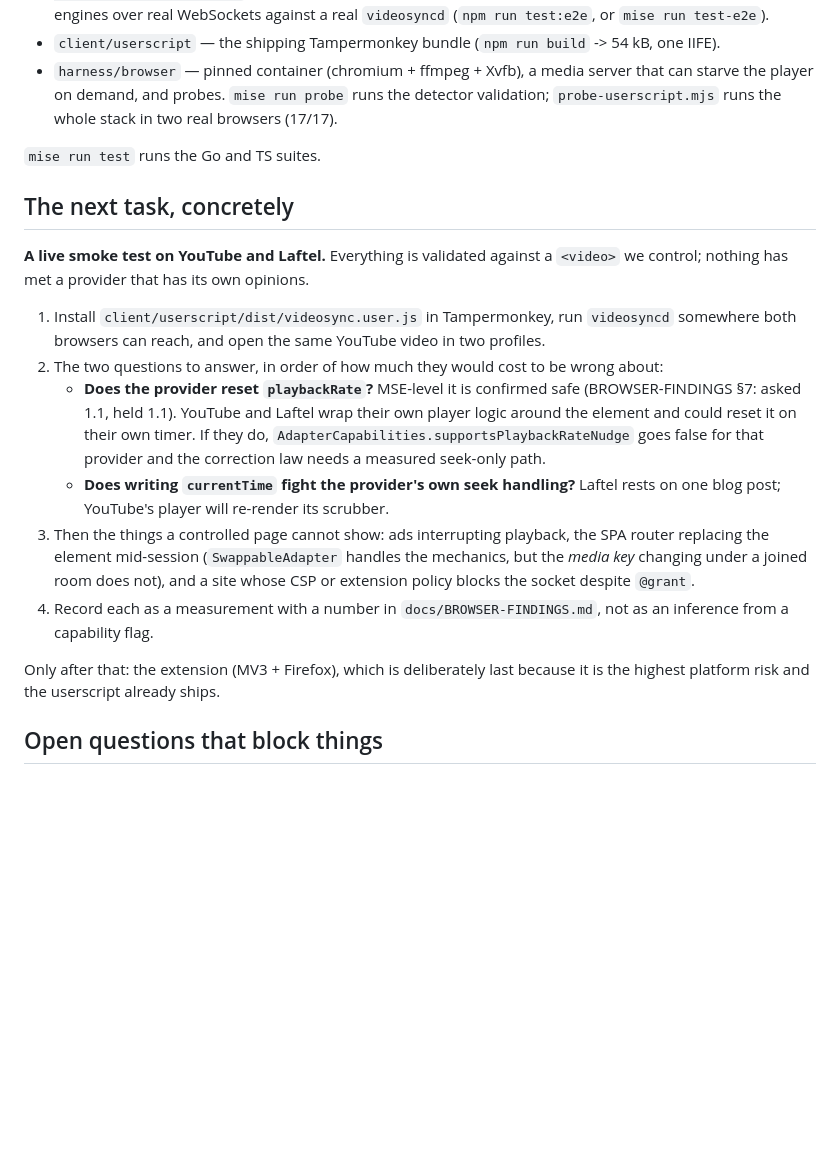
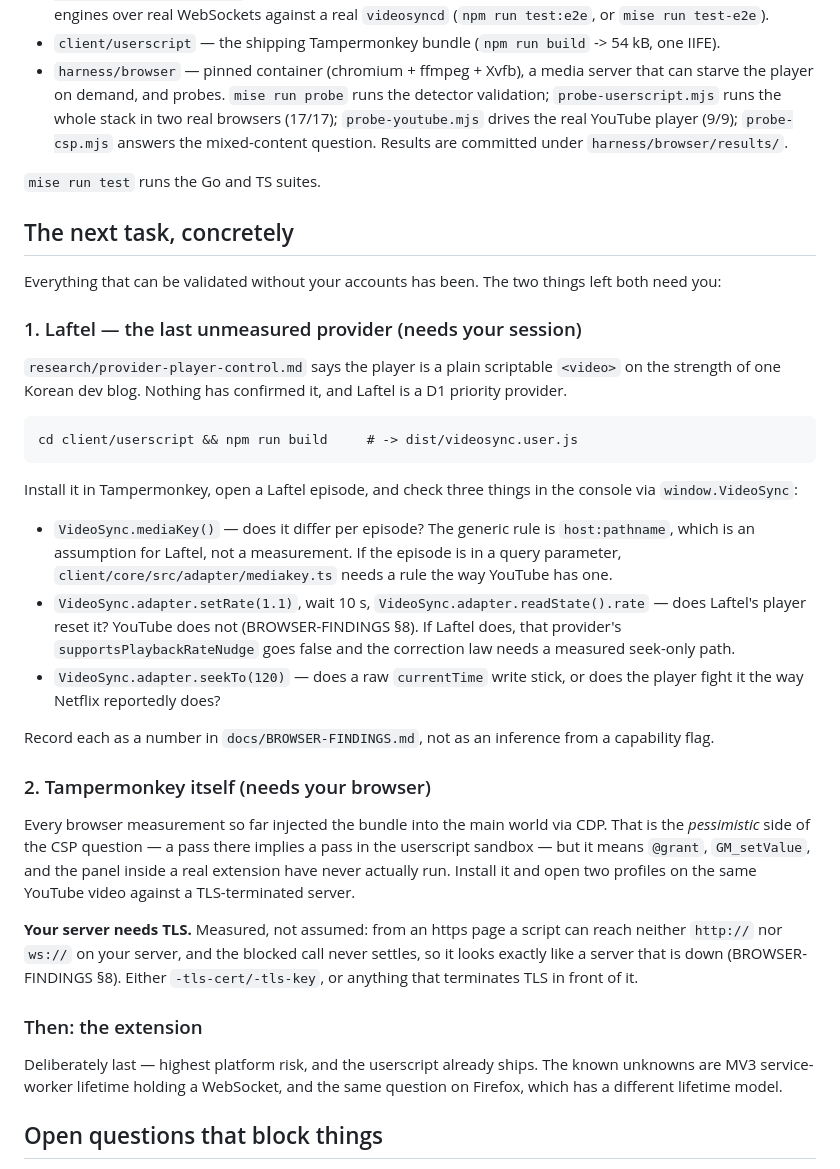
Before and after one commit to qwreey/videosync, a Markdown page: docs/STATE.md, the part around the change. Rendered like a GitHub page; blank space fills up the shorter version.

Commit message:
docs: STATE handover — what is measured, and what needs the user
The two remaining items both need accounts or a browser we do not have: Laftel
(the last unmeasured D1 provider, resting on one blog post) and Tampermonkey
itself (every browser measurement so far injected via CDP into the main world,
which is the pessimistic side of the CSP question but is not the shipping path).
Both are written as a checklist with the exact console calls and what each
answer would change.

Co-Authored-By: Claude Opus 5 <noreply@anthropic.com>
Claude-Session: https://claude.ai/code/session_01Nujgp5P6HAiqVB87tungD5

````diff
--- a/docs/STATE.md
+++ b/docs/STATE.md
@@ -45,36 +45,62 @@ Read this before picking up work, then `CLAUDE.md`'s "Traps" section.
 - `client/userscript` — the shipping Tampermonkey bundle (`npm run build` -> 54 kB, one IIFE).
 - `harness/browser` — pinned container (chromium + ffmpeg + Xvfb), a media server that can starve
   the player on demand, and probes. `mise run probe` runs the detector validation;
-  `probe-userscript.mjs` runs the whole stack in two real browsers (17/17).
+  `probe-userscript.mjs` runs the whole stack in two real browsers (17/17);
+  `probe-youtube.mjs` drives the real YouTube player (9/9); `probe-csp.mjs` answers the
+  mixed-content question. Results are committed under `harness/browser/results/`.
 
 `mise run test` runs the Go and TS suites.
 
 ## The next task, concretely
 
-**A live smoke test on YouTube and Laftel.** Everything is validated against a
-`<video>` we control; nothing has met a provider that has its own opinions.
+Everything that can be validated without your accounts has been. The two things
+left both need you:
 
-1. Install `client/userscript/dist/videosync.user.js` in Tampermonkey, run
-   `videosyncd` somewhere both browsers can reach, and open the same YouTube
-   video in two profiles.
-2. The two questions to answer, in order of how much they would cost to be
-   wrong about:
-   - **Does the provider reset `playbackRate`?** MSE-level it is confirmed safe
-     (BROWSER-FINDINGS §7: asked 1.1, held 1.1). YouTube and Laftel wrap their
-     own player logic around the element and could reset it on their own timer.
-     If they do, `AdapterCapabilities.supportsPlaybackRateNudge` goes false for
-     that provider and the correction law needs a measured seek-only path.
-   - **Does writing `currentTime` fight the provider's own seek handling?**
-     Laftel rests on one blog post; YouTube's player will re-render its scrubber.
-3. Then the things a controlled page cannot show: ads interrupting playback,
-   the SPA router replacing the element mid-session (`SwappableAdapter` handles
-   the mechanics, but the *media key* changing under a joined room does not),
-   and a site whose CSP or extension policy blocks the socket despite `@grant`.
-4. Record each as a measurement with a number in `docs/BROWSER-FINDINGS.md`, not
-   as an inference from a capability flag.
+### 1. Laftel — the last unmeasured provider (needs your session)
 
-Only after that: the extension (MV3 + Firefox), which is deliberately last
-because it is the highest platform risk and the userscript already ships.
+`research/provider-player-control.md` says the player is a plain scriptable
+`<video>` on the strength of one Korean dev blog. Nothing has confirmed it, and
+Laftel is a D1 priority provider.
+
+```
+cd client/userscript && npm run build     # -> dist/videosync.user.js
+```
+Install it in Tampermonkey, open a Laftel episode, and check three things in the
+console via `window.VideoSync`:
+
+- `VideoSync.mediaKey()` — does it differ per episode? The generic rule is
+  `host:pathname`, which is an assumption for Laftel, not a measurement. If the
+  episode is in a query parameter, `client/core/src/adapter/mediakey.ts` needs a
+  rule the way YouTube has one.
+- `VideoSync.adapter.setRate(1.1)`, wait 10 s, `VideoSync.adapter.readState().rate`
+  — does Laftel's player reset it? YouTube does not (BROWSER-FINDINGS §8). If
+  Laftel does, that provider's `supportsPlaybackRateNudge` goes false and the
+  correction law needs a measured seek-only path.
+- `VideoSync.adapter.seekTo(120)` — does a raw `currentTime` write stick, or does
+  the player fight it the way Netflix reportedly does?
+
+Record each as a number in `docs/BROWSER-FINDINGS.md`, not as an inference from
+a capability flag.
+
+### 2. Tampermonkey itself (needs your browser)
+
+Every browser measurement so far injected the bundle into the main world via
+CDP. That is the *pessimistic* side of the CSP question — a pass there implies a
+pass in the userscript sandbox — but it means `@grant`, `GM_setValue`, and the
+panel inside a real extension have never actually run. Install it and open two
+profiles on the same YouTube video against a TLS-terminated server.
+
+**Your server needs TLS.** Measured, not assumed: from an https page a script
+can reach neither `http://` nor `ws://` on your server, and the blocked call
+never settles, so it looks exactly like a server that is down
+(BROWSER-FINDINGS §8). Either `-tls-cert/-tls-key`, or anything that terminates
+TLS in front of it.
+
+### Then: the extension
+
+Deliberately last — highest platform risk, and the userscript already ships.
+The known unknowns are MV3 service-worker lifetime holding a WebSocket, and the
+same question on Firefox, which has a different lifetime model.
 
 ## Open questions that block things
 
````
